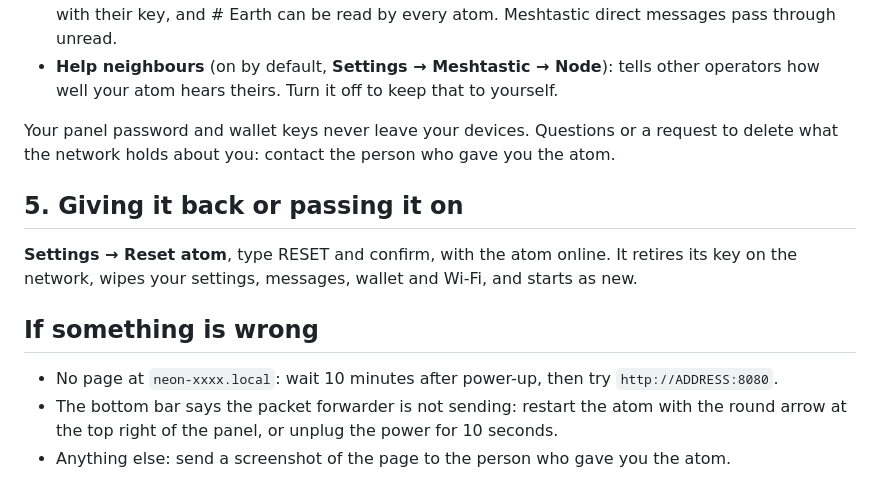
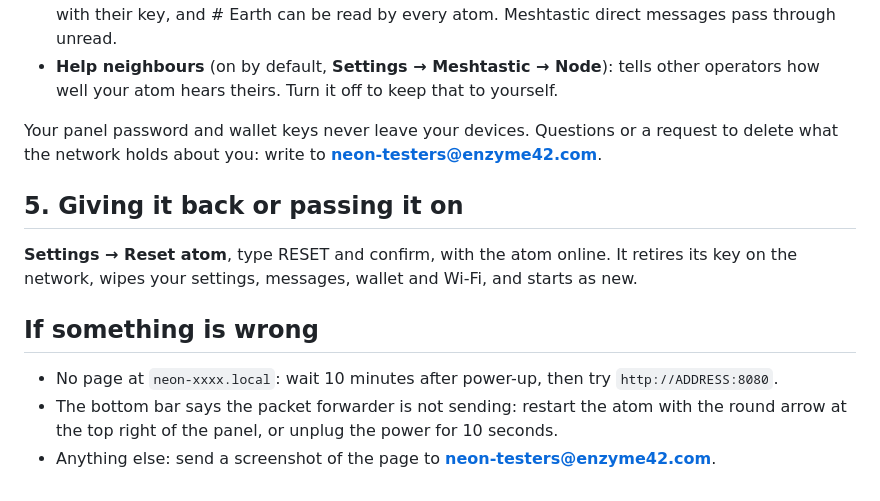
Before and after one commit to element10-network/NEON-releases, a Markdown page: GUIDE.md, the part around the change. Drawn GitHub-style.

Commit message:
Neon 0.4.125

```diff
--- a/GUIDE.md
+++ b/GUIDE.md
@@ -49,7 +49,7 @@ joins it and the Neon-Setup network goes away; reconnect your phone to your home
   theirs. Turn it off to keep that to yourself.
 
 Your panel password and wallet keys never leave your devices. Questions or a request to delete what the
-network holds about you: contact the person who gave you the atom.
+network holds about you: write to **neon-testers@enzyme42.com**.
 
 ## 5. Giving it back or passing it on
 
@@ -61,4 +61,4 @@ network, wipes your settings, messages, wallet and Wi-Fi, and starts as new.
 - No page at `neon-xxxx.local`: wait 10 minutes after power-up, then try `http://ADDRESS:8080`.
 - The bottom bar says the packet forwarder is not sending: restart the atom with the round arrow at the
   top right of the panel, or unplug the power for 10 seconds.
-- Anything else: send a screenshot of the page to the person who gave you the atom.
+- Anything else: send a screenshot of the page to **neon-testers@enzyme42.com**.
```
